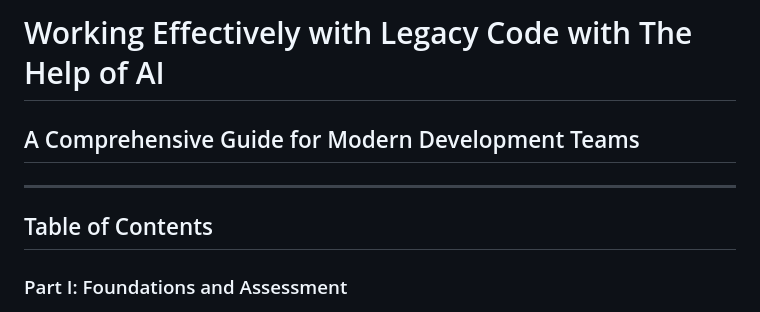
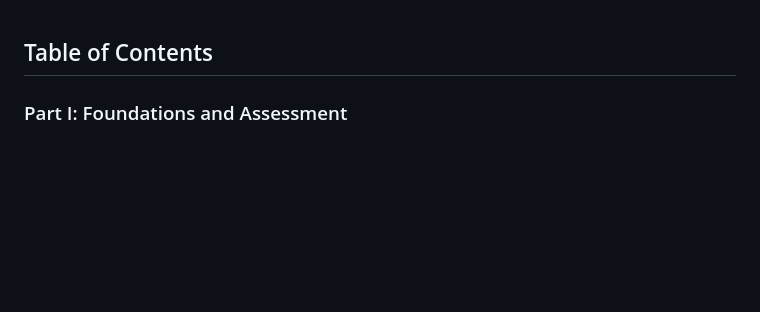
Before and after one commit to jahelo/Working-Effectively-With-Legacy-Code-With-AI, a Markdown page: 1-table-of-contents.md, the part around the change. Rendered like a GitHub page; blank space fills up the shorter version.

Commit message:
Remove title and subtitle from the table of contents for clarity

```diff
--- a/1-table-of-contents.md
+++ b/1-table-of-contents.md
@@ -1,7 +1,4 @@
-# Working Effectively with Legacy Code with The Help of AI
-## A Comprehensive Guide for Modern Development Teams
 
----
 
 ## Table of Contents
 
```
